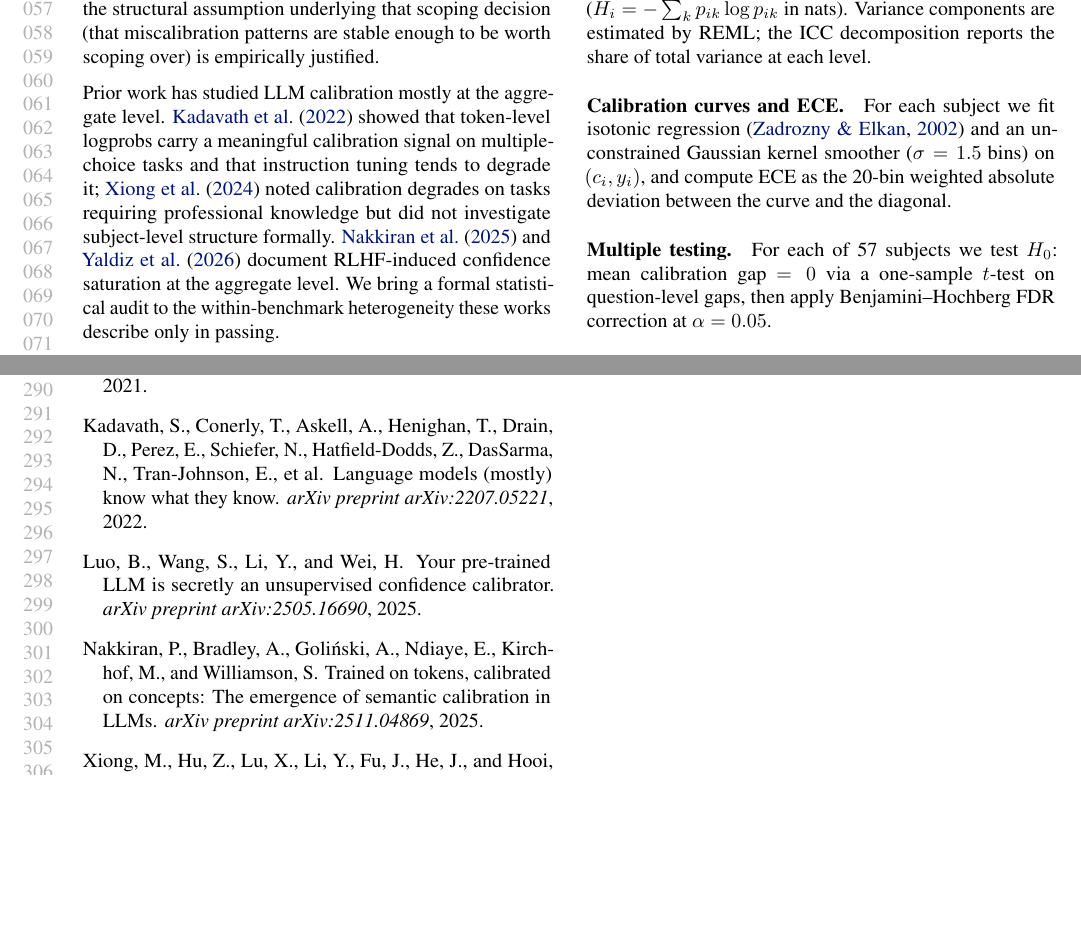
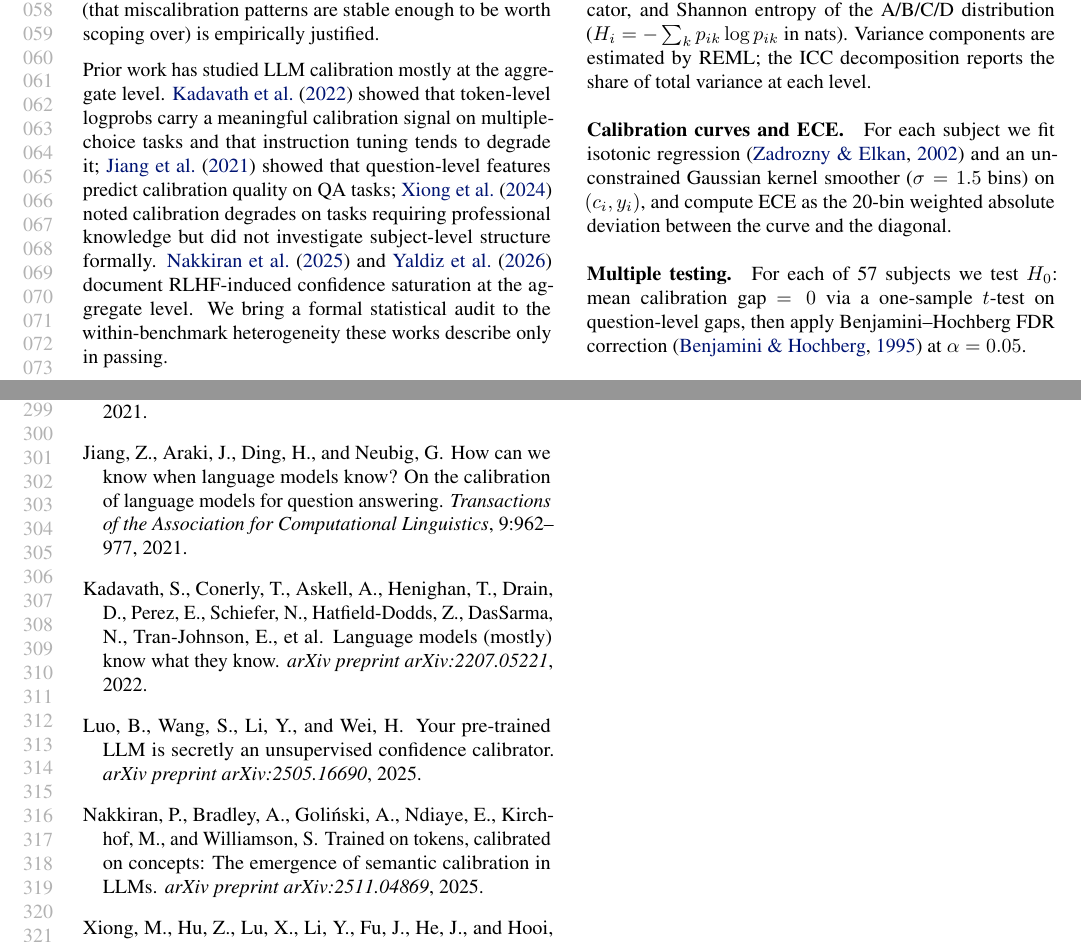
Before and after one commit to jenjzhang/stat-215b-final, a LaTeX paper (report/report_workshop.tex): two parts of pages 2 and 6 of 6, joined at a grey line, cut so that both start at the same text, the shorter picture padded with empty space. Compiled offline with pdfLaTeX.

Commit message:
polish: add missing citations, remove clearpage, submission-ready
- Add \citep{bh1995} to multiple testing paragraph (Benjamini-Hochberg)
- Add \citet{jiang2021can} to related work paragraph
- Remove \clearpage before bibliography (float params sufficient;
  clearpage was creating a near-empty page 6)

Final: 5 pages content + 1 page references, 384KB, fully anonymous.

Co-Authored-By: Claude Sonnet 4.6 <noreply@anthropic.com>

```diff
--- a/report/report_workshop.tex
+++ b/report/report_workshop.tex
@@ -115,8 +115,10 @@ empirically justified.
 Prior work has studied LLM calibration mostly at the aggregate level.
 \citet{kadavath2022language} showed that token-level logprobs carry a meaningful
 calibration signal on multiple-choice tasks and that instruction tuning tends to
-degrade it; \citet{xiong2024can} noted calibration degrades on tasks requiring
-professional knowledge but did not investigate subject-level structure formally.
+degrade it; \citet{jiang2021can} showed that question-level features predict
+calibration quality on QA tasks; \citet{xiong2024can} noted calibration degrades
+on tasks requiring professional knowledge but did not investigate subject-level
+structure formally.
 \citet{nakkiran2025trained} and \citet{yaldiz2026balancing} document
 RLHF-induced confidence saturation at the aggregate level. We bring a formal
 statistical audit to the within-benchmark heterogeneity these works describe only
```
Also changed, not shown: report/report_workshop.pdf, report/report_workshop.tex (3 more changed lines).
